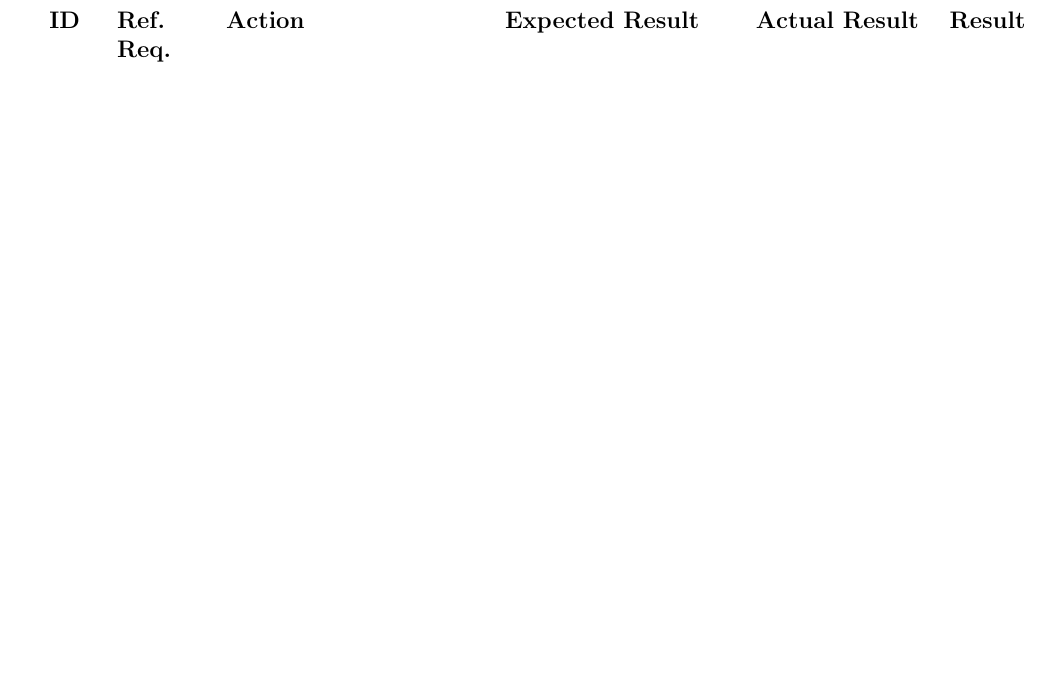
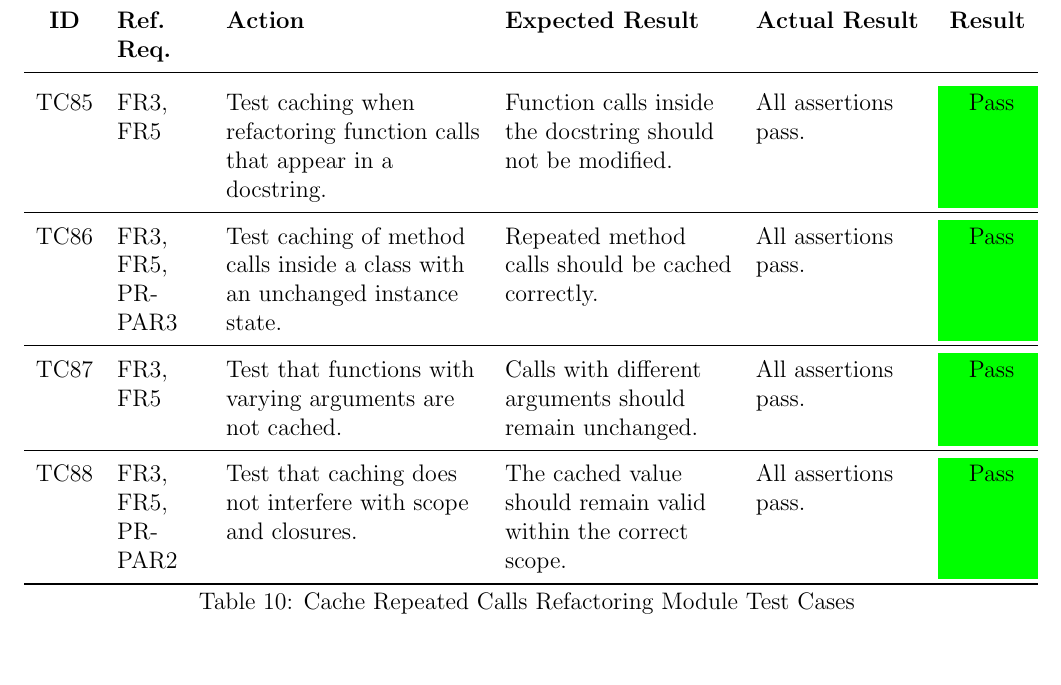
Before and after one commit to ssm-lab/capstone--source-code-optimizer, a LaTeX document (docs/VnVReport/VnVReport.tex): part of page 19 of 24 before the commit and part of page 19 of 25 after it, cut so that both start at the same text, the shorter picture padded with empty space. Compiled offline with pdfLaTeX.

Commit message:
Added unit test for CRC refactorer (#421)

```diff
--- a/docs/VnVReport/VnVReport.tex
+++ b/docs/VnVReport/VnVReport.tex
@@ -480,0 +493,13 @@ This section will not be appropriate for every project.
+  \multicolumn{6}{l}{\textit{(Continued from previous page)}} \\
+  \toprule
+  \textbf{ID} & \textbf{Ref. Req.} & \textbf{Action} & \textbf{Expected Result} & \textbf{Actual Result} & \textbf{Result} \\
+  \midrule
+  \endhead
+
+  \multicolumn{6}{r}{\textit{Continued on next page}} \\
+  \endfoot
+
+  \bottomrule
+  \caption{Cache Repeated Calls Refactoring Module Test Cases}
+  \label{table:crc_refactor_tests}
+  \endlastfoot
@@ -481,3 +511,10 @@ This section will not be appropriate for every project.
+  TC\testcount & FR3, FR5 & Test caching when refactoring function calls that appear in a docstring. & Function calls inside the docstring should not be modified. & All assertions pass. & \cellcolor{green} Pass \\ \midrule
+  TC\testcount & FR3, FR5, PR-PAR3 & Test caching of method calls inside a class with an unchanged instance state. & Repeated method calls should be cached correctly. & All assertions pass. & \cellcolor{green} Pass \\ \midrule
+  TC\testcount & FR3, FR5 & Test that functions with varying arguments are not cached. & Calls with different arguments should remain unchanged. & All assertions pass. & \cellcolor{green} Pass \\ \midrule
+  TC\testcount & FR3, FR5, PR-PAR2 & Test that caching does not interfere with scope and closures. & The cached value should remain valid within the correct scope. & All assertions pass. & \cellcolor{green} Pass \\
+\end{longtable}
+
+
 \subsection{VS Code Extension}
 
 \subsubsection{Detect Smells Command}
```
Also changed, not shown: docs/VnVReport/VnVReport.tex (17 more changed lines).
